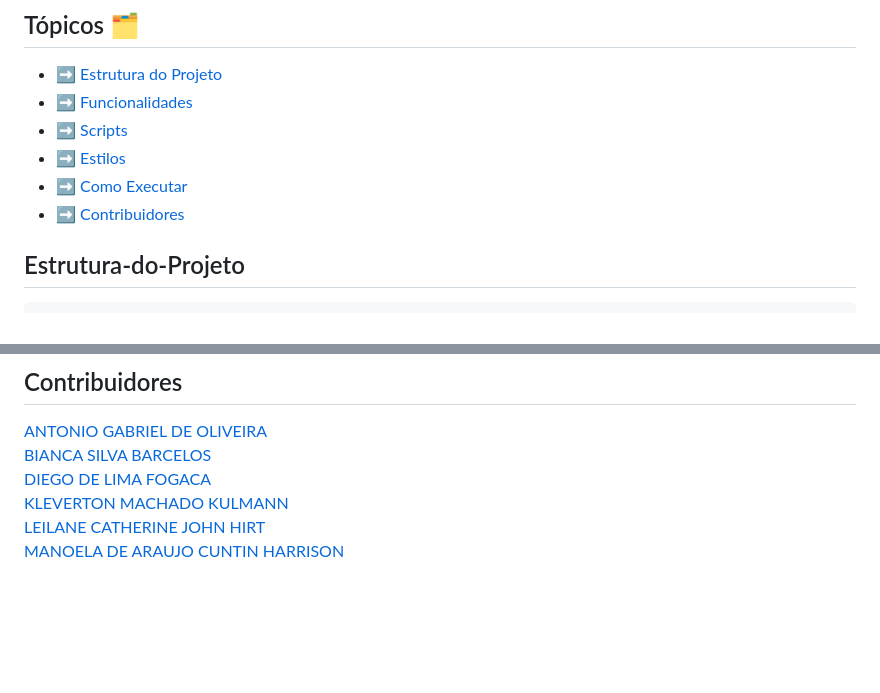
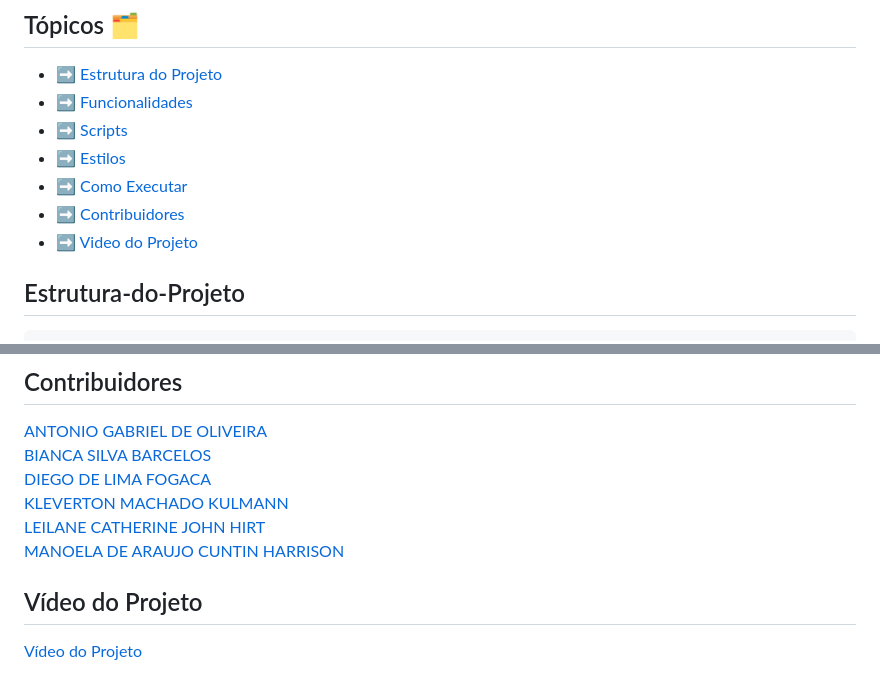
Before and after one commit to DiFogaca/Projeto_Tela_Medico, a Markdown page: README.md, 2 parts joined by grey strips. Rendered like a GitHub page; blank space fills up the shorter version.

Commit message:
atualização README

```diff
--- a/README.md
+++ b/README.md
@@ -10,6 +10,7 @@ Este projeto é um sistema de gestão de pacientes para a Clínica Balala. Ele i
 * ➡️ [Estilos](#Estilos)
 * ➡️ [Como Executar](#Como-Executar)
 * ➡️ [Contribuidores](#Contribuidores)
+* ➡️ [Video do Projeto](#VideoProjeto)
 
 
 ## Estrutura-do-Projeto
@@ -135,3 +136,7 @@ As imagens utilizadas no projeto estão localizadas na pasta images.
 [KLEVERTON MACHADO KULMANN](https://github.com/KlevertonMKulmann)
 [LEILANE CATHERINE JOHN HIRT](https://github.com/leilanehirt)
 [MANOELA DE ARAUJO CUNTIN HARRISON](https://github.com/Manoelah20)
+
+## Vídeo do Projeto
+
+[Vídeo do Projeto](https://youtu.be/fSlR8F01qGU)
```
